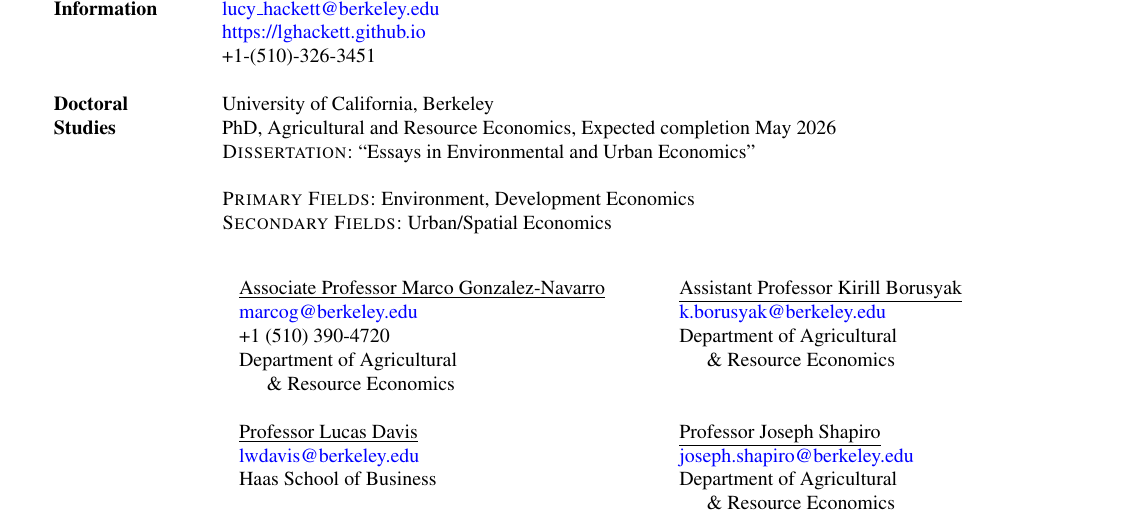
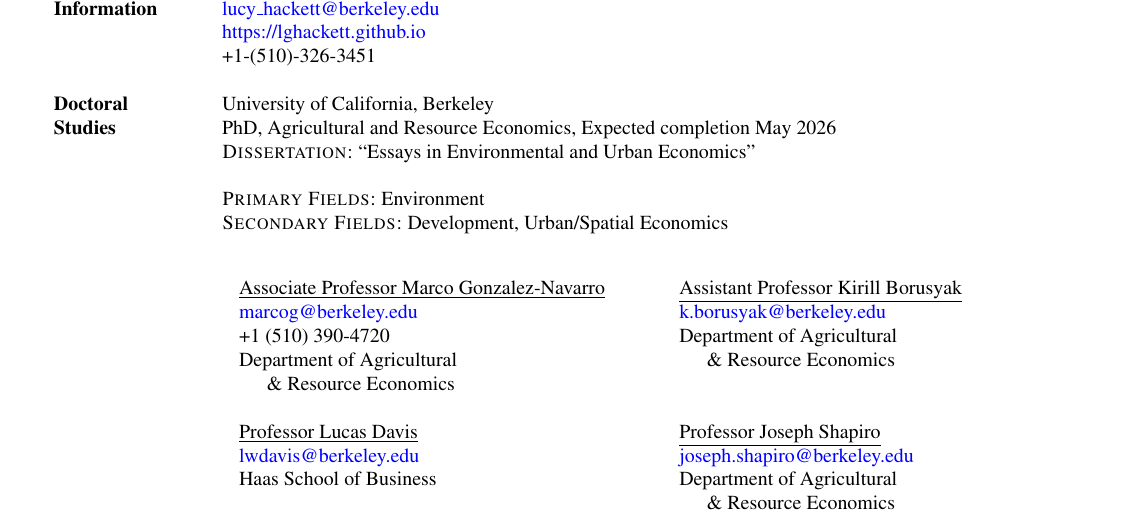
Before and after one commit to lghackett/CV, a LaTeX CV (CV_jobmarket.tex): part of page 1 of 3, cut so that both start at the same text. Compiled offline with pdfLaTeX.

Commit message:
order fields

```diff
--- a/CV_jobmarket.tex
+++ b/CV_jobmarket.tex
@@ -108,8 +108,8 @@
 PhD, Agricultural and Resource Economics, Expected completion May 2026 \\
 \textsc{Dissertation:}  ``Essays in Environmental and Urban Economics'' \\
 ~\\
-\textsc{Primary Fields:} Environment, Development Economics \\
-\textsc{Secondary Fields:} Urban/Spatial Economics \\
+\textsc{Primary Fields:} Environment \\
+\textsc{Secondary Fields:} Development, Urban/Spatial Economics \\
 \vspace{0.3cm}
 
 \begin{minipage}[t]{0.5\linewidth}
```
Also changed, not shown: CV_jobmarket.pdf.
